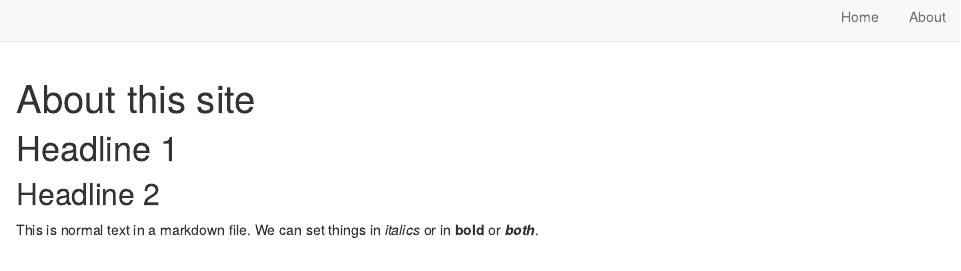
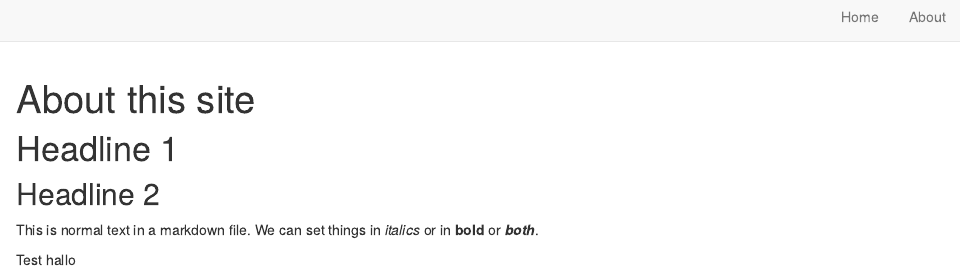
Before and after one commit to socialdynamicshub/socialdynamcishub.github.io, an R Markdown document (about.Rmd): the page in a window 1100 px wide, from its top. Rendered offline with R 4.5, knitr and Pandoc, with nearby package versions; drawn as R Markdown's standard HTML page in place of the format the file asks for.

Commit message:
added some other qutasch

```diff
--- a/about.Rmd
+++ b/about.Rmd
@@ -12,3 +12,5 @@ knitr::opts_chunk$set(echo = FALSE)
 ## Headline 2
 
 This is normal text in a markdown file. We can set things in *italics* or in **bold** or ***both***.
+
+Test hallo
```
